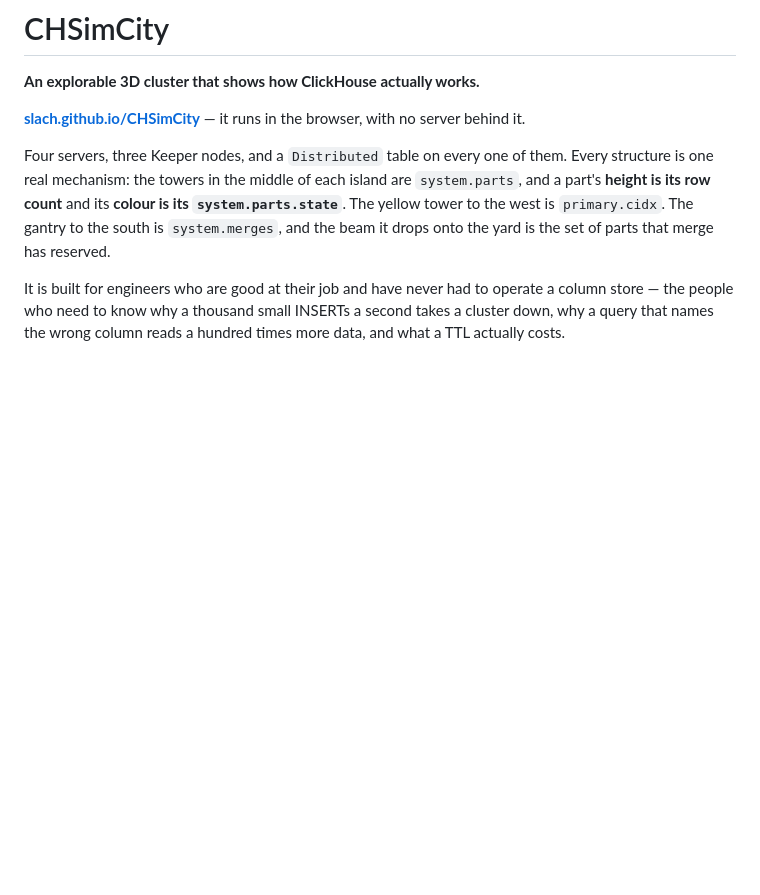
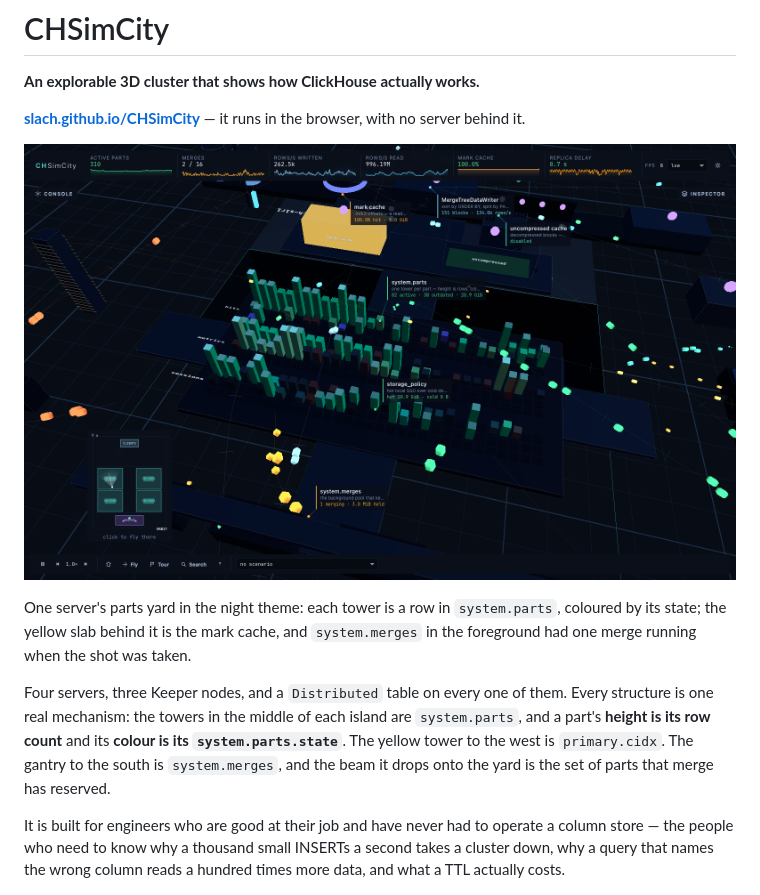
Before and after one commit to Slach/CHSimCity, a Markdown page: README.md, the part around the change. Rendered like a GitHub page; pictures changed too: docs/screenshot.png (added); blank space fills up the shorter version.

Commit message:
docs: put a screenshot of the live cluster at the top of the README
Shot from the deployed page with tools/shoot.mjs in the night theme, focused on
one server's parts yard — the establishing wide shot renders the islands too
small to show that a tower is a part and its colour is its state.

Co-Authored-By: Claude Opus 5 (1M context) <noreply@anthropic.com>

```diff
--- a/README.md
+++ b/README.md
@@ -4,6 +4,14 @@
 
 **[slach.github.io/CHSimCity](https://slach.github.io/CHSimCity/)** — it runs in
 the browser, with no server behind it.
+
+[![CHSimCity: one server's parts yard at night, with system.parts towers, the
+mark cache and a running merge](docs/screenshot.png)](https://slach.github.io/CHSimCity/)
+
+One server's parts yard in the night theme: each tower is a row in
+`system.parts`, coloured by its state; the yellow slab behind it is the mark
+cache, and `system.merges` in the foreground had one merge running when the shot
+was taken.
 
 Four servers, three Keeper nodes, and a `Distributed` table on every one of
 them. Every structure is one real mechanism: the towers in the middle of each
```
